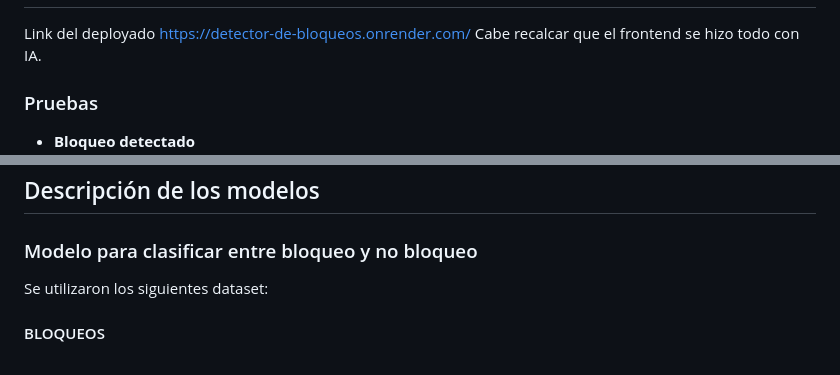
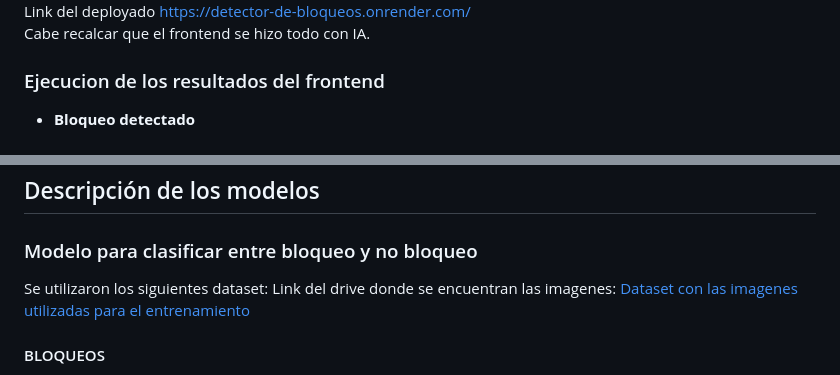
Before and after one commit to jessica-m-r/Detector-de-bloqueos, a Markdown page: README.md, 2 parts joined by grey strips. GitHub-like rendering.

Commit message:
docs: add link to drive to see the dataset

```diff
--- a/README.md
+++ b/README.md
@@ -8,7 +8,7 @@ Link del deployado
 https://detector-de-bloqueos.onrender.com/
 Cabe recalcar que el frontend se hizo todo con IA.
 
-### Pruebas
+### Ejecucion de los resultados del frontend
 - **Bloqueo detectado**
 ![](Imagenes_Readme/bloqueo.png)
 ![](Imagenes_Readme/bloqueo_detectado.png)
@@ -24,6 +24,8 @@ Cabe recalcar que el frontend se hizo todo con IA.
 
 ### Modelo para clasificar entre bloqueo y no bloqueo
 Se utilizaron los siguientes dataset:
+Link del drive donde se encuentran las imagenes: [Dataset con las imagenes utilizadas para el entrenamiento](https://drive.google.com/drive/folders/1gYIUK61sTAbT8dLbmWfeTsuRkXarKJ6G?usp=sharing)
+
 #### BLOQUEOS
 - **Bloqueos**: Imagenes de bloqueos recolectadas usando icrawler, al rededor de 300 imagenes de personas bloqueando, manifestantes recolectadas de internet.
 Dataset de Roboflow
```
